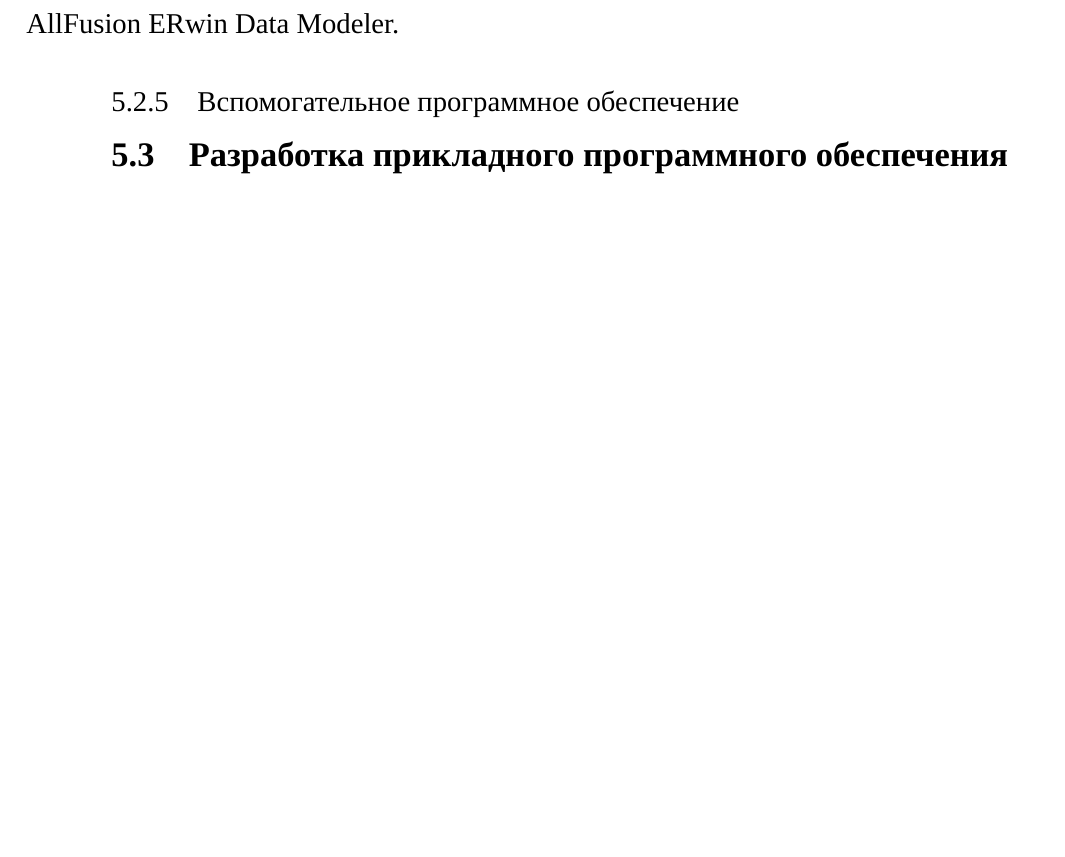
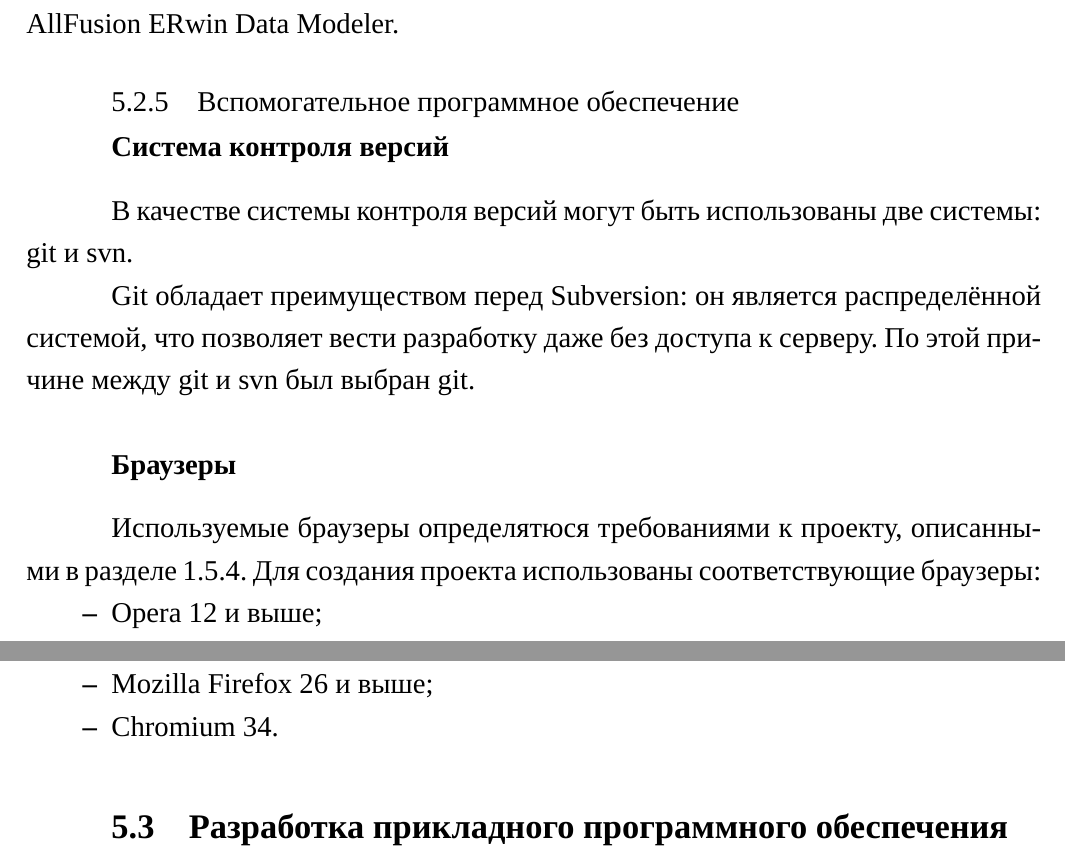
Before and after one commit to ivalentinee/Diploma_Report, a LaTeX document (report.tex, which reads chapters/software/software_components_choice/additional_programs.tex): part of page 48 of 86 before the commit and two parts of pages 48 and 49 of 87 after it, the two joined at a grey line, cut so that both start at the same text, the shorter picture padded with empty space. Compiled offline with XeLaTeX; a missing font is replaced by an installed copy or a similar font; a LaTeX package or settings file that is missing is left out.

Commit message:
добавлен текст про дополнительное программное обеспечение

```diff
--- a/chapters/software/software_components_choice/additional_programs.tex
+++ b/chapters/software/software_components_choice/additional_programs.tex
@@ -1 +1,20 @@
 \subsubsection{Вспомогательное программное обеспечение}
+
+%% Git vs CVS, Browser vs IE
+
+\paragraph{Система контроля версий}
+
+В качестве системы контроля версий могут быть использованы две системы: git и svn.
+
+Git обладает преимуществом перед Subversion: он является распределённой системой, что позволяет вести разработку даже без доступа к серверу. По этой причине между git и svn был выбран git.
+
+\paragraph{Браузеры}
+
+Используемые браузеры определятюся требованиями к проекту, описанными в разделе~\ref{sec:provision_requirements:software}. Для создания проекта использованы соответствующие браузеры:
+\begin{itemize}
+%% В жопу IE
+%% \item MS IE 10 и выше;
+\item Opera 12 и выше;
+\item Mozilla Firefox 26 и выше;
+\item Chromium 34.
+\end{itemize}
```
Also changed, not shown: chapters/specification/provision_requirements/software.tex (+1 -0 lines), report.pdf.
